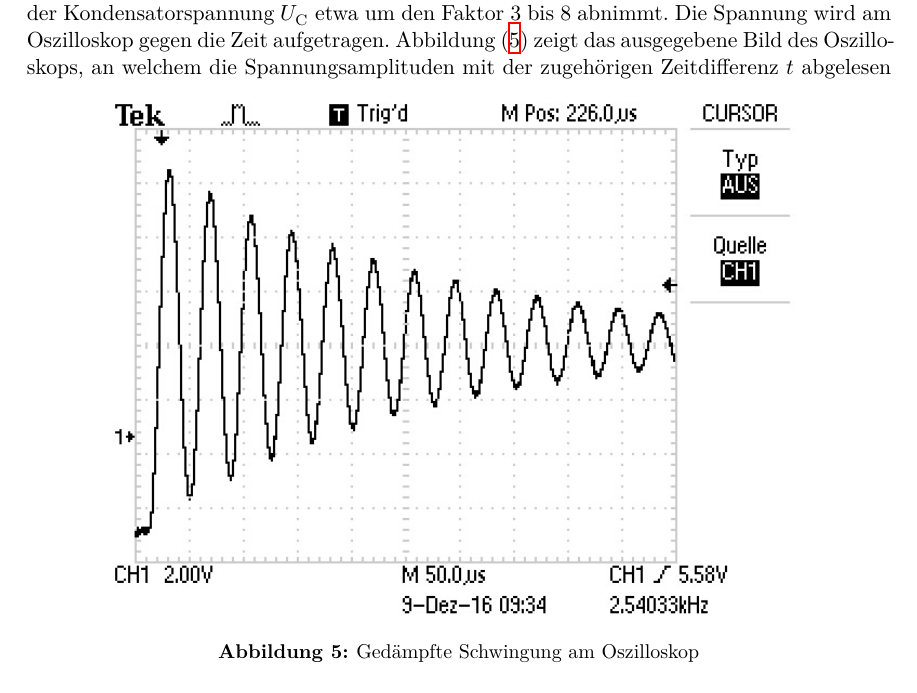
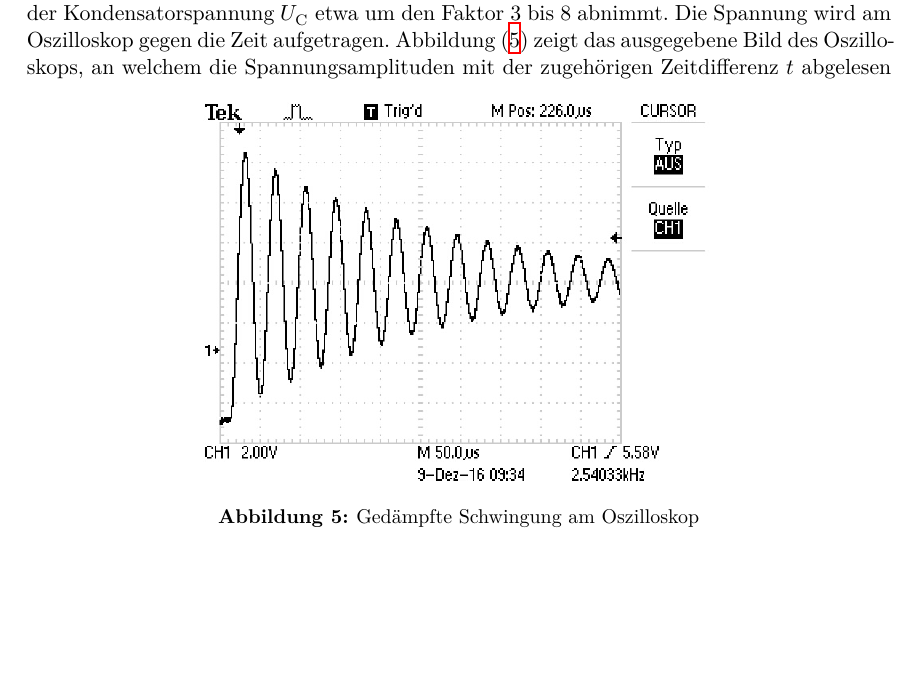
Before and after one commit to pascalgutjahr/Praktikum-1, a LaTeX document (Schwingung/schwingung.tex, which reads Schwingung/aufbau.tex): part of page 6 of 7, cut so that both start at the same text, the shorter picture padded with empty space. Compiled offline with XeLaTeX.

Commit message:
kleine Änderung im Aufbau

```diff
--- a/Schwingung/aufbau.tex
+++ b/Schwingung/aufbau.tex
@@ -14,7 +14,7 @@ aufgetragen.
 Abbildung (\ref{fig:dämpfung}) zeigt das ausgegebene Bild des Oszilloskops,
 \begin{figure} % Bild kann gerne auch erst in der Auswertung verwendet werden
   \centering
-  \includegraphics[width=0.8\textwidth]{Bilder/Dmpfung.JPG}
+  \includegraphics{Bilder/Dmpfung.JPG}
   \caption{Gedämpfte Schwingung am Oszilloskop}
   \label{fig:dämpfung}
 \end{figure}
```
Also changed, not shown: Schwingung/aufbau.tex (2 more changed lines).
